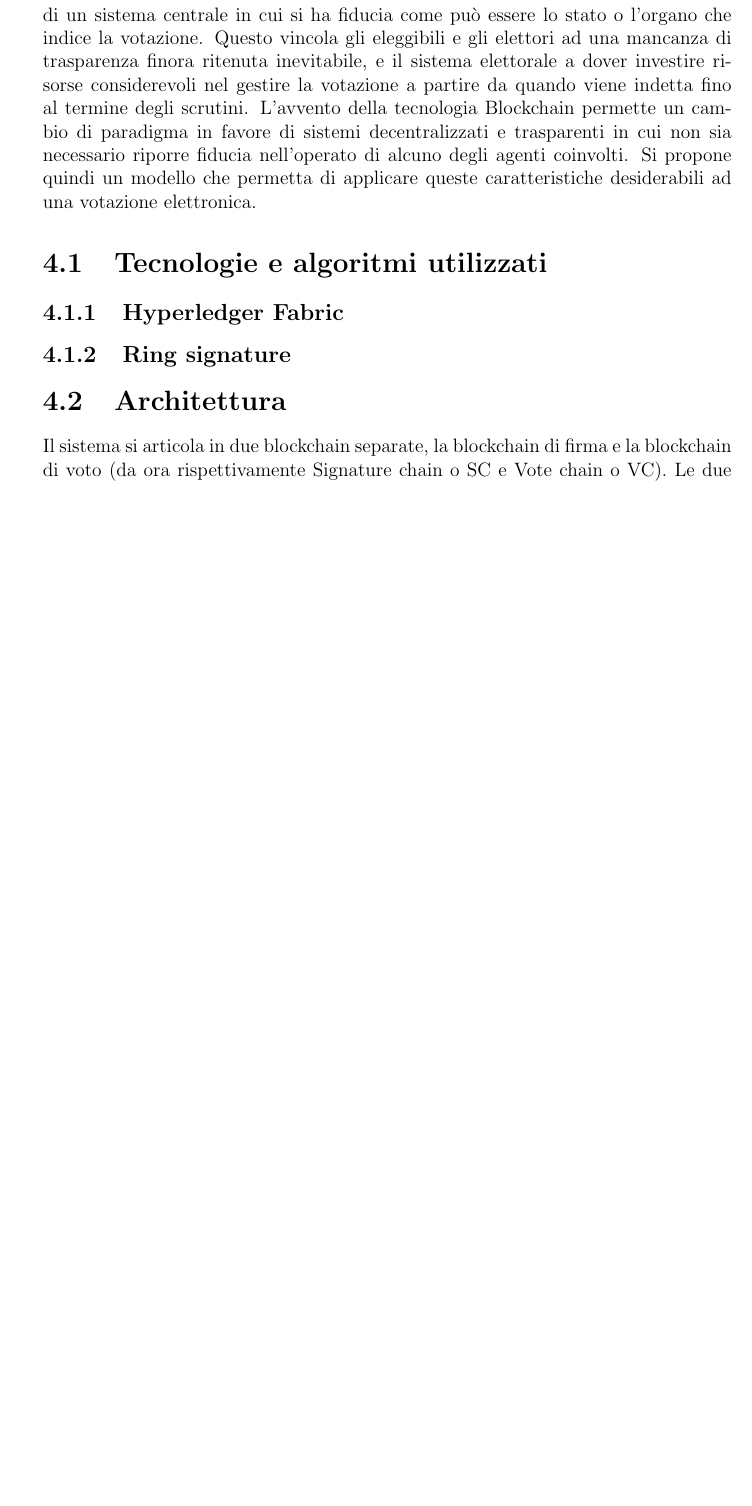
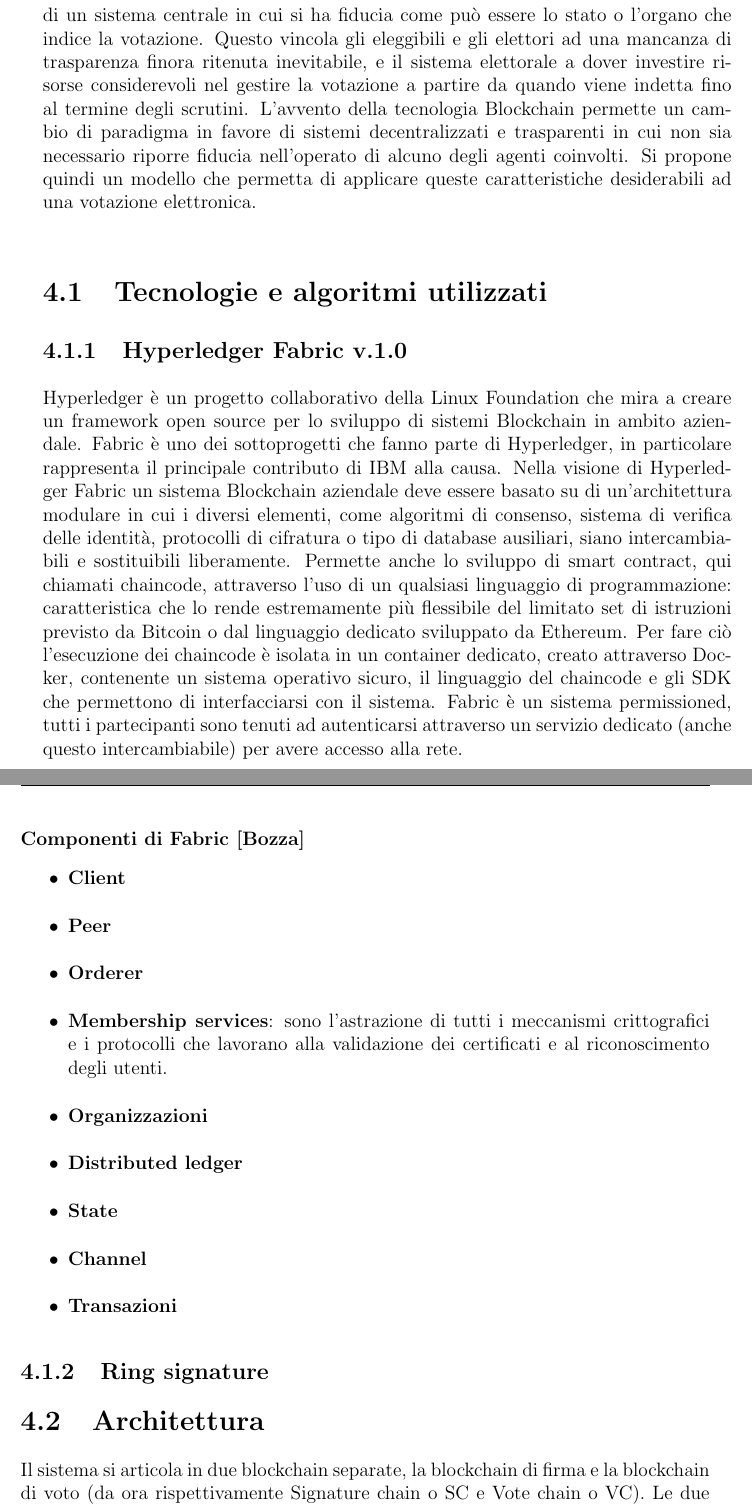
Before and after one commit to TeoSocs/tesi_triennale, a LaTeX document (main.tex, which reads chapters/proposta.tex): part of page 14 of 32 before the commit and two parts of pages 14 and 15 of 33 after it, the two joined at a grey line, cut so that both start at the same text, the shorter picture padded with empty space. Compiled offline with pdfLaTeX.

Commit message:
Signed-off-by: Matteo Sovilla <YYE5730@ic.intra.infocamere.it>

```diff
--- a/chapters/proposta.tex
+++ b/chapters/proposta.tex
@@ -1,7 +1,20 @@
 Alla luce di quanto scritto finora, una possibile applicazione della tecnologia si può individuare nell'e-voting. Nei sistemi di voto attualmente in uso, la correttezza del voto e l’anonimato del votante sono totalmente affidati al controllo di un ente o di un sistema centrale in cui si ha fiducia come può essere lo stato o l'organo che indice la votazione. Questo vincola gli eleggibili e gli elettori ad una mancanza di trasparenza finora ritenuta inevitabile, e il sistema elettorale a dover investire risorse considerevoli nel gestire la votazione a partire da quando viene indetta fino al termine degli scrutini. L’avvento della tecnologia Blockchain permette un cambio di paradigma in favore di sistemi decentralizzati e trasparenti in cui non sia necessario riporre fiducia nell’operato di alcuno degli agenti coinvolti. Si propone quindi un modello che permetta di applicare queste caratteristiche desiderabili ad una votazione elettronica.
 
 \section{Tecnologie e algoritmi utilizzati}
-	\subsection{Hyperledger Fabric}
+	\subsection{Hyperledger Fabric v.1.0}
+		Hyperledger è un progetto collaborativo della Linux Foundation che mira a creare un framework open source per lo sviluppo di sistemi Blockchain in ambito aziendale. Fabric è uno dei sottoprogetti che fanno parte di Hyperledger, in particolare rappresenta il principale contributo di IBM alla causa. Nella visione di Hyperledger Fabric un sistema Blockchain aziendale deve essere basato su di un'architettura modulare in cui i diversi elementi, come algoritmi di consenso, sistema di verifica delle identità, protocolli di cifratura o tipo di database ausiliari, siano intercambiabili e sostituibili liberamente. Permette anche lo sviluppo di smart contract, qui chiamati chaincode, attraverso l'uso di un qualsiasi linguaggio di programmazione: caratteristica che lo rende estremamente più flessibile del limitato set di istruzioni previsto da Bitcoin o dal linguaggio dedicato sviluppato da Ethereum. Per fare ciò l'esecuzione dei chaincode è isolata in un container dedicato, creato attraverso Docker, contenente un sistema operativo sicuro, il linguaggio del chaincode e gli SDK che permettono di interfacciarsi con il sistema. Fabric è un sistema permissioned, tutti i partecipanti sono tenuti ad autenticarsi attraverso un servizio dedicato (anche questo intercambiabile) per avere accesso alla rete.
+		\subsubsection{Componenti di Fabric [Bozza]}
+			\begin{itemize}
+				\item \textbf{Client}
+				\item \textbf{Peer}
+				\item \textbf{Orderer}
+				\item \textbf{Membership services}: sono l'astrazione di tutti i meccanismi crittografici e i protocolli che lavorano alla validazione dei certificati e al riconoscimento degli utenti.
+				\item \textbf{Organizzazioni}
+				\item \textbf{Distributed ledger}
+				\item \textbf{State}
+				\item \textbf{Channel}
+				\item \textbf{Transazioni}
+			\end{itemize}
 
 	\subsection{Ring signature}
 
```
Also changed, not shown: chapters/analisiTecnologia.tex (+1 -1 lines), main.pdf, 1 other file. Lines whose indentation alone changed are shown as unchanged.
